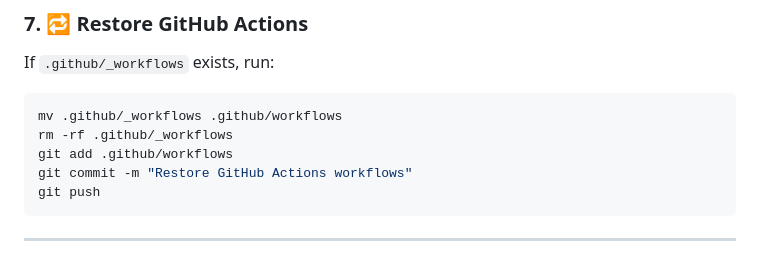
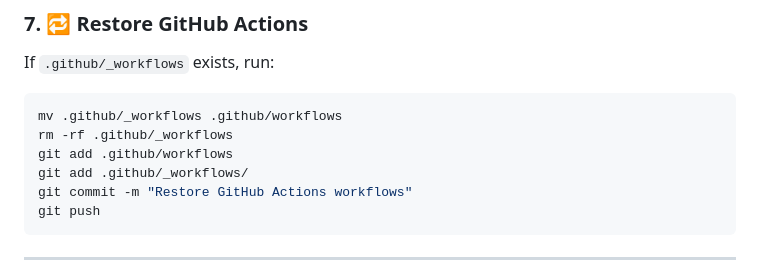
Before and after one commit to Androlax2/theo-nextjs-dato-starter, a Markdown page: README.md, the part around the change. GitHub-like rendering.

Commit message:
fix(readme): add command to stage GitHub Actions workflows directory

````diff
--- a/README.md
+++ b/README.md
@@ -235,6 +235,7 @@ If `.github/_workflows` exists, run:
 mv .github/_workflows .github/workflows
 rm -rf .github/_workflows
 git add .github/workflows
+git add .github/_workflows/
 git commit -m "Restore GitHub Actions workflows"
 git push
 ```
````
